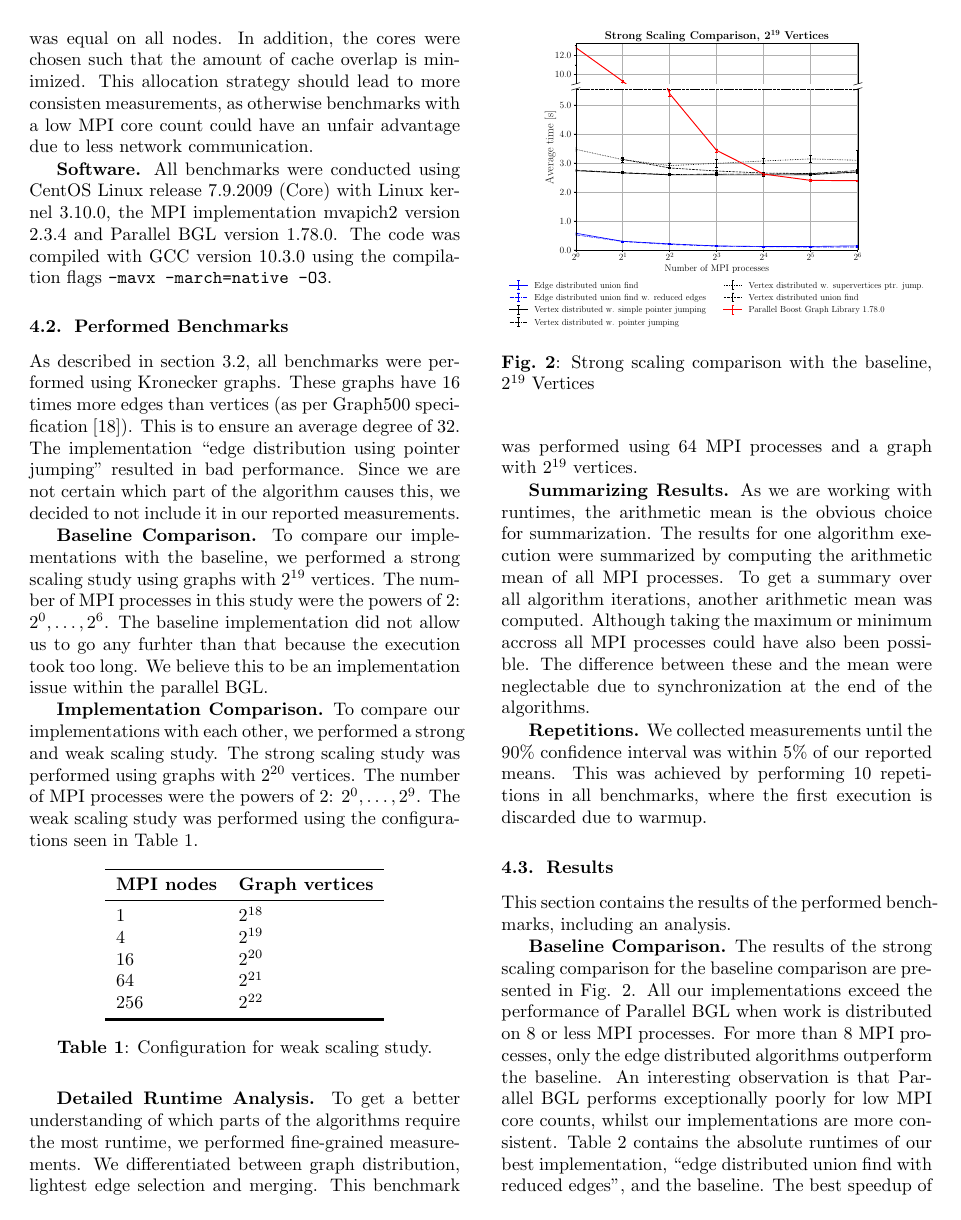
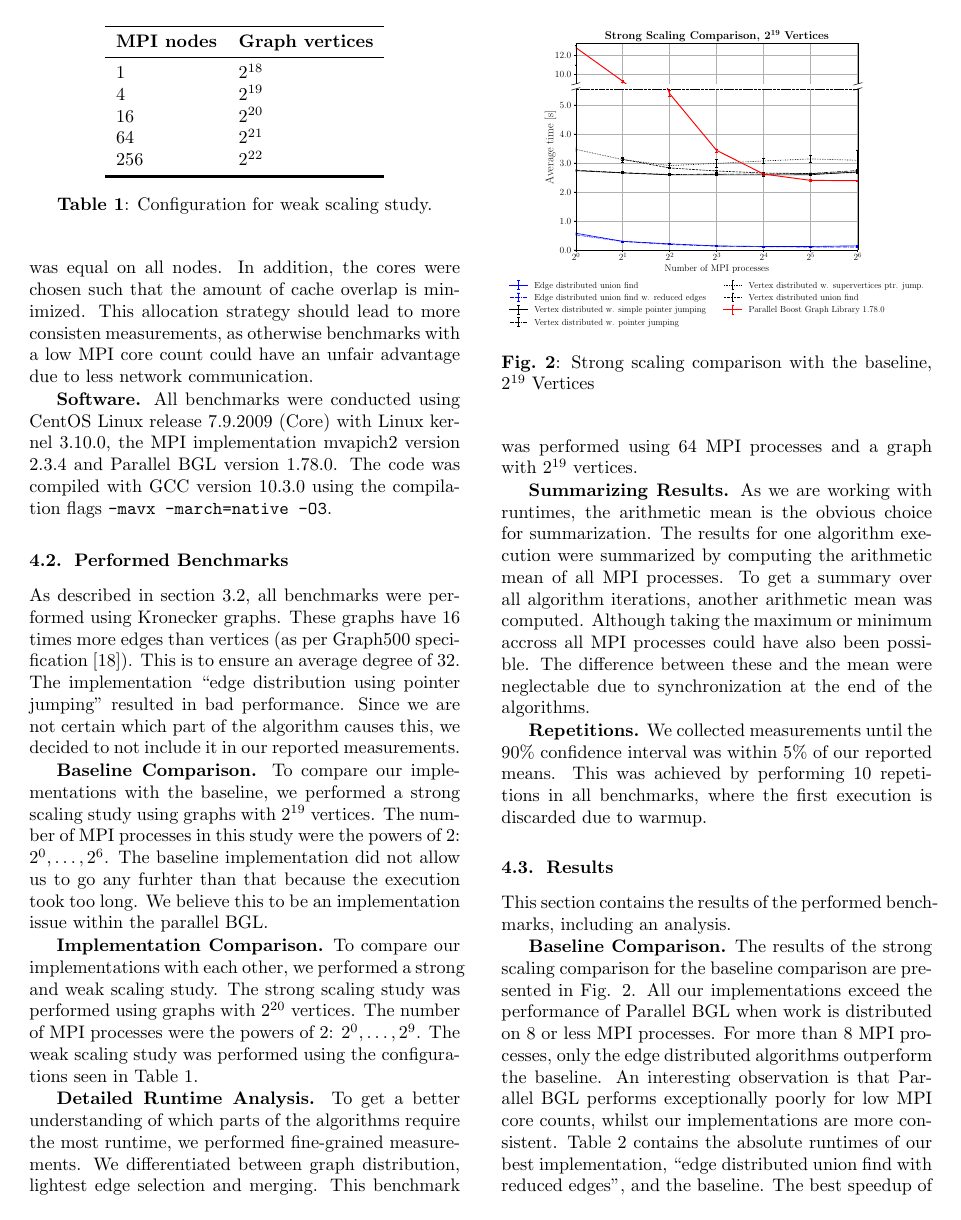
Before and after one commit to ansamuel/parallel-boruvka-project-report, a LaTeX paper (report/report.tex): page 5 of 8. Compiled offline with pdfLaTeX.

Commit message:
Move table to top of column

```diff
--- a/report/report.tex
+++ b/report/report.tex
@@ -456,7 +456,8 @@ an implementation issue within the parallel BGL.
 To compare our implementations with each other, we performed a strong and weak scaling study. The strong scaling study
 was performed using graphs with $2^{20}$ vertices. The number of MPI processes were the powers of $2$: $2^0, \dotsc,
 2^9$. The weak scaling study was performed using the configurations seen in Table \ref{tab:weakscaling-table}.
-\begin{table}[h!]
+
+\begin{table}[!t]
   \centering
   \begin{tabular}{ll} \toprule
     \textbf{MPI nodes} & \textbf{Graph vertices} \\\midrule
```
